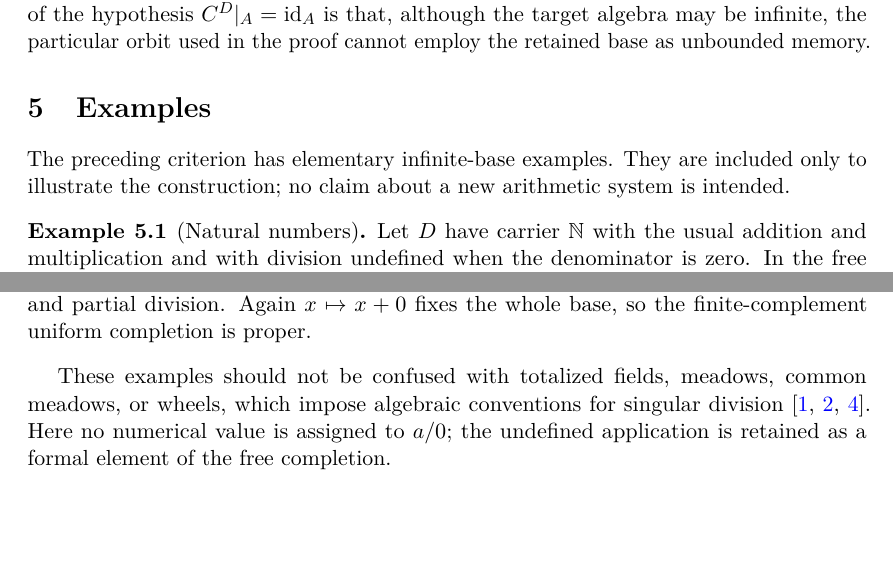
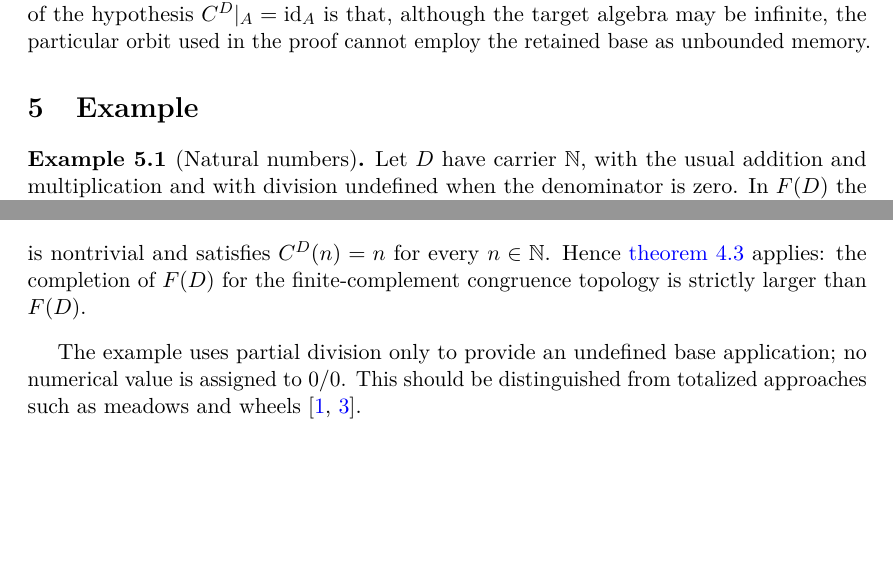
Before and after one commit to Puhyuhy/ResolutionSemantics, a LaTeX paper (paper/latex/paper.tex, which reads paper/latex/examples.tex): two parts of page 6 of 7, joined at a grey line, cut so that both start at the same text, the shorter picture padded with empty space. Compiled offline with pdfLaTeX.

Commit message:
paper: reduce arithmetic to one example

```diff
--- a/paper/latex/examples.tex
+++ b/paper/latex/examples.tex
@@ -1,11 +1,5 @@
-\section{Examples}\label{sec:examples}
-
-The preceding criterion has elementary infinite-base examples.  They are
-included only to illustrate the construction; no claim about a new arithmetic
-system is intended.
+\section{Example}\label{sec:examples}
 
 \begin{example}[Natural numbers]
-Let $D$ have carrier $\mathbb N$ with the usual addition and multiplication and
-with division undefined when the denominator is zero.  In the free completion,
-$a/0$ is therefore a non-base normal term rather than a natural number.
-Addition satisfies
+Let $D$ have carrier $\mathbb N$, with the usual addition and multiplication
+and with division undefined when the denominator is zero.  In $F(D)$ the
@@ -14 +9,4 @@ Addition satisfies
 \]
+is nontrivial and satisfies $C^D(n)=n$ for every $n\in\mathbb N$.  Hence
+\cref{thm:infinite-base-criterion} applies: the completion of $F(D)$ for the
+finite-complement congruence topology is strictly larger than $F(D)$.
@@ -18,13 +13,6 @@ $\FCcomp{\Free D}$ is proper.
 \end{example}
 
-\begin{example}[Integers]
-The same argument applies to $\mathbb Z$ with the usual ring operations and
-partial division.  Again $x\mapsto x+0$ fixes the whole base, so the
-finite-complement uniform completion is proper.
-\end{example}
-
-These examples should not be confused with totalized fields, meadows, common
-meadows, or wheels, which impose algebraic conventions for singular division
-\cite{BergstraHirshfeldTucker2009,BergstraPonseCommonMeadows,Carlstrom2004}.
-Here no numerical value is assigned to $a/0$; the undefined application is
-retained as a formal element of the free completion.
+The example uses partial division only to provide an undefined base
+application; no numerical value is assigned to $0/0$.  This should be
+distinguished from totalized approaches such as meadows and wheels
+\cite{BergstraHirshfeldTucker2009,Carlstrom2004}.
```
Also changed, not shown: paper/latex/examples.tex (6 more changed lines).
